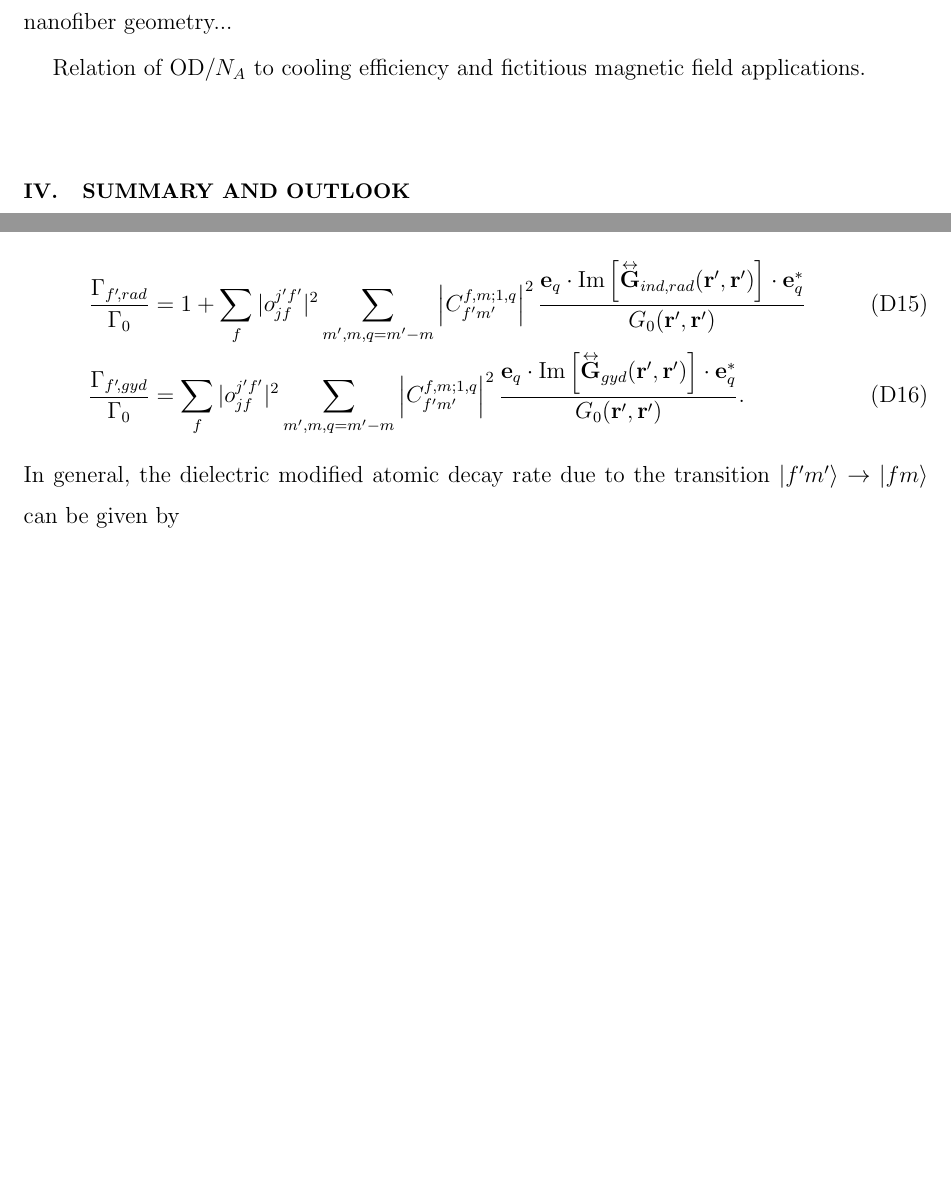
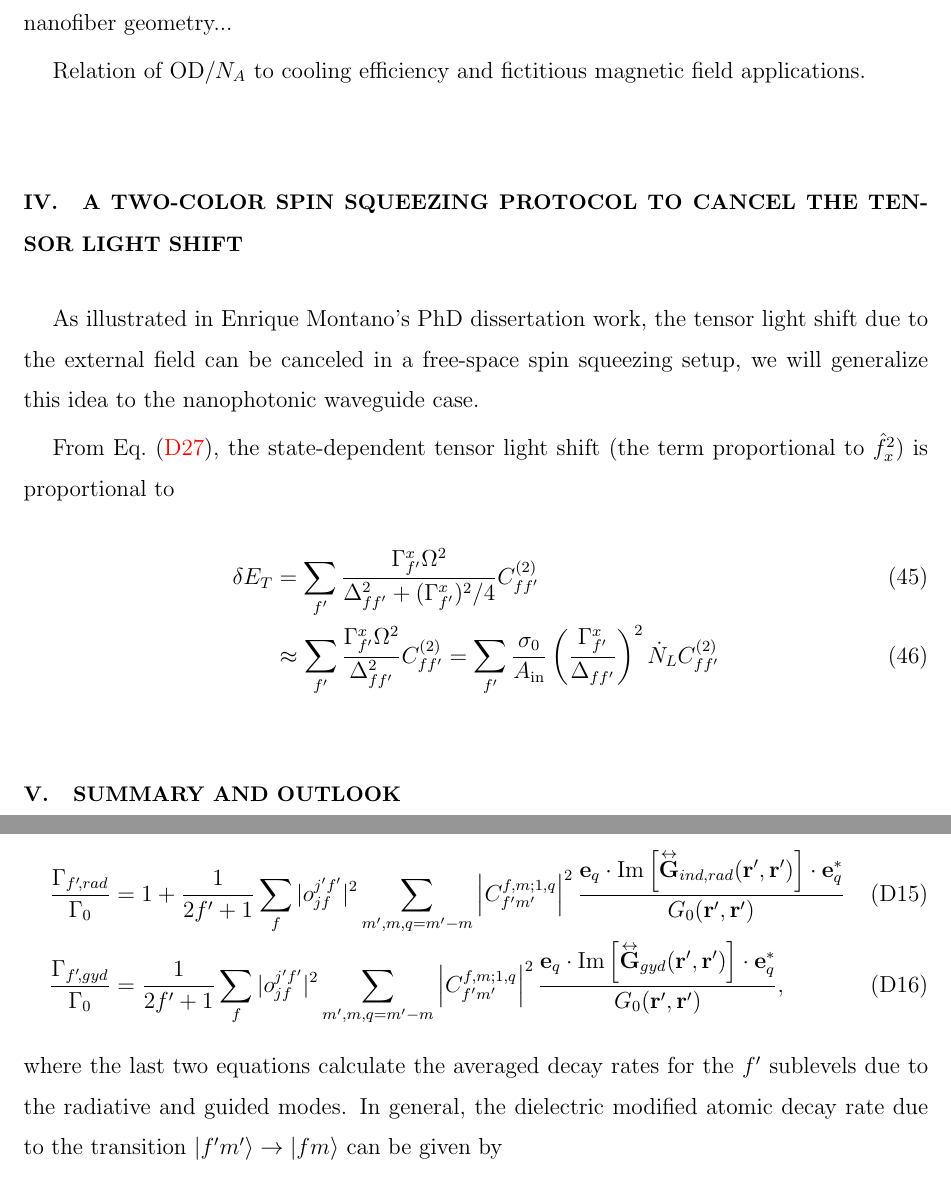
Before and after one commit to CQuIC/FaradaySqueezingProtocol, a LaTeX paper (FaradayProtocol.tex): two parts of pages 22 and 34 of 42 before the commit and two parts of pages 22 and 35 of 43 after it, joined at a grey line, cut so that both start at the same text, the shorter picture padded with empty space. Compiled offline with pdfLaTeX; TikZ figures are drawn from their code, not taken from saved files.

Commit message:
More details and started the session on the two-color protocol study.

```diff
--- a/FaradayProtocol.tex
+++ b/FaradayProtocol.tex
@@ -803,6 +803,15 @@ Coupling strength, decoherence, and spin squeezing analysis based on the modes o
 Relation of OD$ /N_A $ to cooling efficiency and fictitious magnetic field applications.
 
 
+\section{A two-color spin squeezing protocol to cancel the tensor light shift}
+As illustrated in Enrique Montano's PhD dissertation work, the tensor light shift due to the external field can be canceled in a free-space spin squeezing setup, we will generalize this idea to the nanophotonic waveguide case.
+
+From Eq.~\eqref{eq:Heff_Faraday_C02}, the state-dependent tensor light shift (the term proportional to $ \hat{f}_x^2 $) is proportional to
+\begin{align}
+\delta E_T &= \sum_{f'} \frac{\Gamma_{f'}^x\Omega^2}{\Delta_{ff'}^2+(\Gamma_{f'}^x)^2/4}C_{ff'}^{(2)}\\
+&\approx \sum_{f'}\frac{\Gamma_{f'}^x\Omega^2}{\Delta_{ff'}^2}C_{ff'}^{(2)} = \sum_{f'}\frac{\sigma_0}{\Ain}\left(\frac{\Gamma_{f'}^x}{\Delta_{ff'}} \right)^2 \dot{N}_L C_{ff'}^{(2)}
+\end{align}
+
 
 
 %====== SECTION: Summary and outlook ======%
@@ -1167,9 +1176,10 @@ Given that the natural linewidth of the alkali atoms is determined by the quantu
 \end{align}
 and
 \begin{align}
-\frac{\Gamma_{f'\!,rad}}{\Gamma_0} &= 1+ \sum_f |o_{jf}^{j'f'}|^2\sum_{m',m,q=m'-m} \left|C_{f'm'}^{f,m;1,q}\right|^2\frac{\mathbf{e}_q\cdot \mathrm{Im}\left[\tensor{\mathbf{G}}_{ind,rad}(\mathbf{r}',\mathbf{r}')\right]\cdot \mathbf{e}_q^*}{G_0(\mathbf{r}',\mathbf{r}')}\\
-\frac{\Gamma_{f'\!,gyd}}{\Gamma_0} &= \sum_f |o_{jf}^{j'f'}|^2\sum_{m',m,q=m'-m} \left|C_{f'm'}^{f,m;1,q}\right|^2 \frac{\mathbf{e}_q\cdot \mathrm{Im}\left[ \tensor{\mathbf{G}}_{gyd}(\mathbf{r}',\mathbf{r}')\right]\cdot \mathbf{e}_q^*}{ G_0(\mathbf{r}',\mathbf{r}')}.
+\frac{\Gamma_{f'\!,rad}}{\Gamma_0} &= 1+ \frac{1}{2f'+1}\sum_f |o_{jf}^{j'f'}|^2\sum_{m',m,q=m'-m} \left|C_{f'm'}^{f,m;1,q}\right|^2\frac{\mathbf{e}_q\cdot \mathrm{Im}\left[\tensor{\mathbf{G}}_{ind,rad}(\mathbf{r}',\mathbf{r}')\right]\cdot \mathbf{e}_q^*}{G_0(\mathbf{r}',\mathbf{r}')}\\
+\frac{\Gamma_{f'\!,gyd}}{\Gamma_0} &= \frac{1}{2f'+1}\sum_f |o_{jf}^{j'f'}|^2\sum_{m',m,q=m'-m} \left|C_{f'm'}^{f,m;1,q}\right|^2 \frac{\mathbf{e}_q\cdot \mathrm{Im}\left[ \tensor{\mathbf{G}}_{gyd}(\mathbf{r}',\mathbf{r}')\right]\cdot \mathbf{e}_q^*}{ G_0(\mathbf{r}',\mathbf{r}')},
 \end{align}
+where the last two equations calculate the averaged decay rates for the $ f' $ sublevels due to the radiative and guided modes.
 In general, the dielectric modified atomic decay rate due to the transition $ \ket{f'm'} \rightarrow \ket{fm}$ can be given by
 \begin{align}
 \frac{\Gamma_{m'\rightarrow m\!,rad}}{\Gamma_0} &= 1+ |o_{jf}^{j'f'}|^2\sum_{q=m'-m} \left|C_{f'm'}^{f,m;1,q}\right|^2\frac{\mathbf{e}_q\cdot \mathrm{Im}\left[\tensor{\mathbf{G}}_{ind,rad}(\mathbf{r}',\mathbf{r}')\right]\cdot \mathbf{e}_q^*}{G_0(\mathbf{r}',\mathbf{r}')}\\
```
Also changed, not shown: FaradayProtocol.tex (4 more changed lines).
